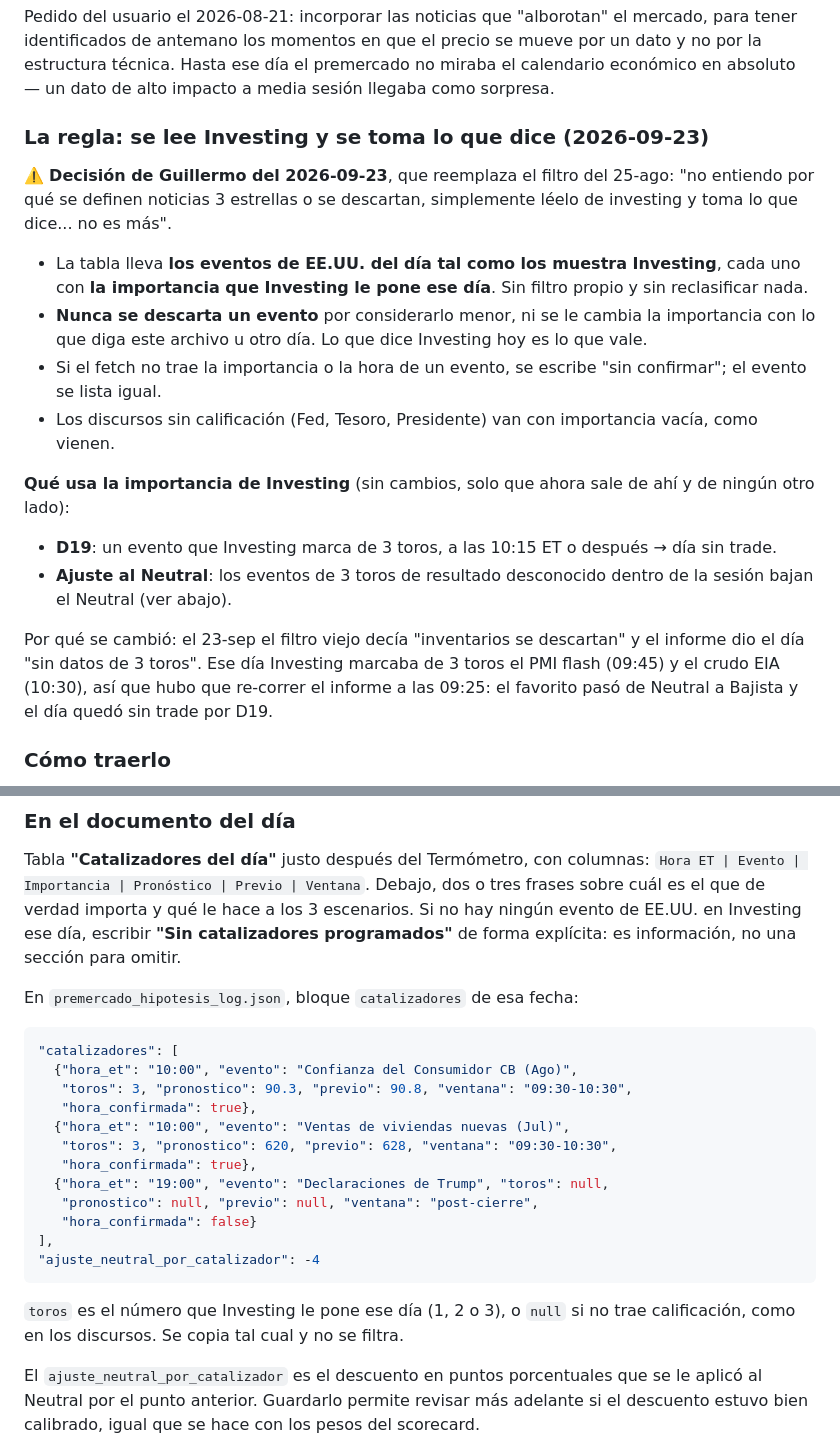
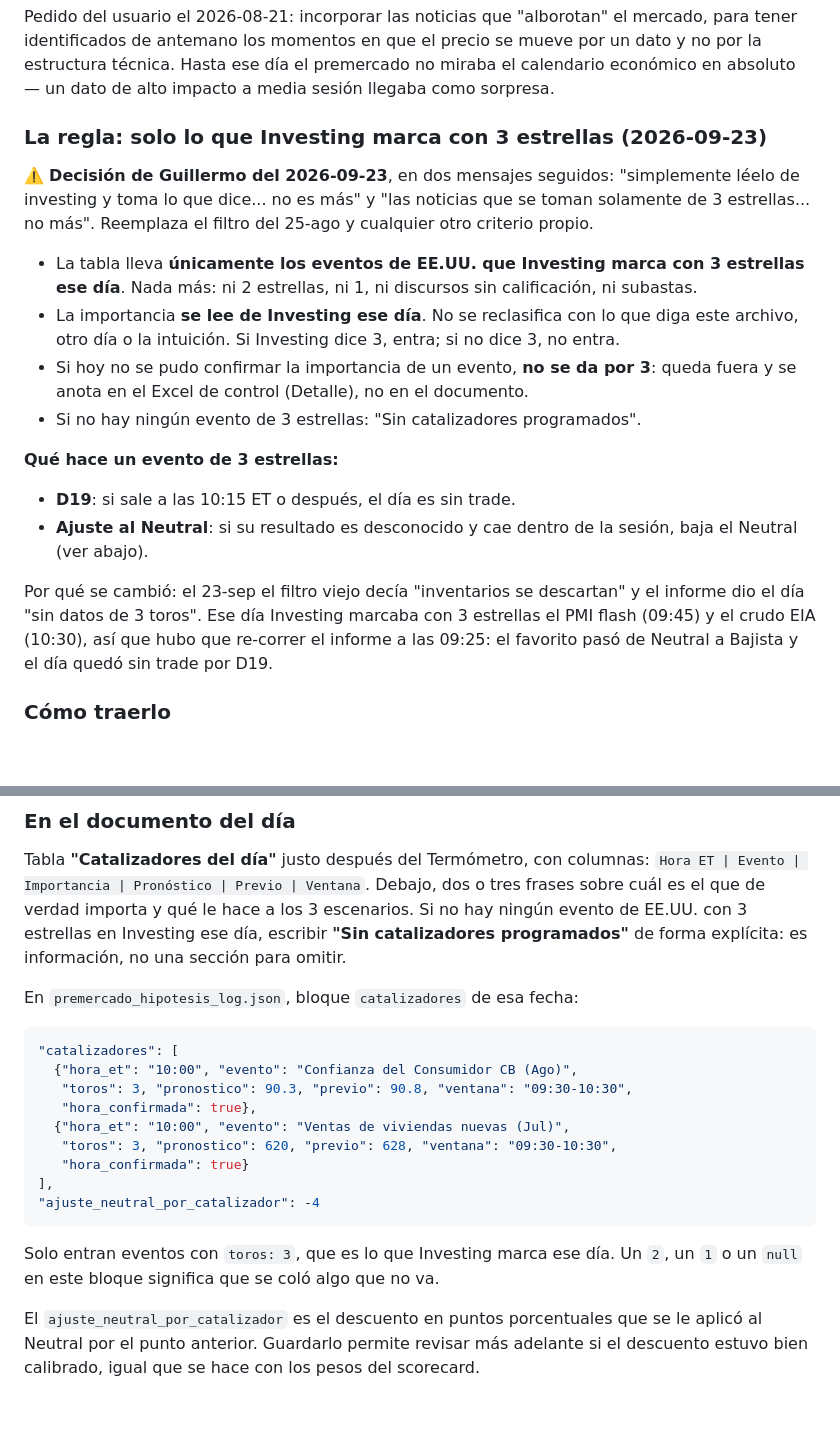
Before and after one commit to gcarvaja51/bitacora-tasty, a Markdown page: skills/premercado-spx/SKILL.md, 2 parts joined by grey strips. GitHub-like rendering; blank space fills up the shorter version.

Commit message:
premercado: catalizadores = solo lo que Investing marca con 3 estrellas
Decision de Guillermo 2026-09-23. Nada de 2 o 1 estrellas ni discursos.

Co-Authored-By: Claude Opus 5.5 (1M context) <noreply@anthropic.com>
Claude-Session: https://claude.ai/code/session_01PKZwfgRH6ZEWrNYC2jkSXs

````diff
--- a/skills/premercado-spx/SKILL.md
+++ b/skills/premercado-spx/SKILL.md
@@ -1348,31 +1348,27 @@ tener identificados de antemano los momentos en que el precio se mueve por un da
 la estructura técnica. Hasta ese día el premercado no miraba el calendario económico en
 absoluto — un dato de alto impacto a media sesión llegaba como sorpresa.
 
-### La regla: se lee Investing y se toma lo que dice (2026-09-23)
-
-⚠️ **Decisión de Guillermo del 2026-09-23**, que reemplaza el filtro del 25-ago: "no
-entiendo por qué se definen noticias 3 estrellas o se descartan, simplemente léelo de
-investing y toma lo que dice... no es más".
-
-- La tabla lleva **los eventos de EE.UU. del día tal como los muestra Investing**, cada uno
-  con **la importancia que Investing le pone ese día**. Sin filtro propio y sin
-  reclasificar nada.
-- **Nunca se descarta un evento** por considerarlo menor, ni se le cambia la importancia
-  con lo que diga este archivo u otro día. Lo que dice Investing hoy es lo que vale.
-- Si el fetch no trae la importancia o la hora de un evento, se escribe "sin confirmar";
-  el evento se lista igual.
-- Los discursos sin calificación (Fed, Tesoro, Presidente) van con importancia vacía, como
-  vienen.
-
-**Qué usa la importancia de Investing** (sin cambios, solo que ahora sale de ahí y de
-ningún otro lado):
-- **D19**: un evento que Investing marca de 3 toros, a las 10:15 ET o después → día sin
-  trade.
-- **Ajuste al Neutral**: los eventos de 3 toros de resultado desconocido dentro de la
-  sesión bajan el Neutral (ver abajo).
+### La regla: solo lo que Investing marca con 3 estrellas (2026-09-23)
+
+⚠️ **Decisión de Guillermo del 2026-09-23**, en dos mensajes seguidos: "simplemente léelo
+de investing y toma lo que dice... no es más" y "las noticias que se toman solamente de 3
+estrellas... no más". Reemplaza el filtro del 25-ago y cualquier otro criterio propio.
+
+- La tabla lleva **únicamente los eventos de EE.UU. que Investing marca con 3 estrellas ese
+  día**. Nada más: ni 2 estrellas, ni 1, ni discursos sin calificación, ni subastas.
+- La importancia **se lee de Investing ese día**. No se reclasifica con lo que diga este
+  archivo, otro día o la intuición. Si Investing dice 3, entra; si no dice 3, no entra.
+- Si hoy no se pudo confirmar la importancia de un evento, **no se da por 3**: queda fuera
+  y se anota en el Excel de control (Detalle), no en el documento.
+- Si no hay ningún evento de 3 estrellas: "Sin catalizadores programados".
+
+**Qué hace un evento de 3 estrellas:**
+- **D19**: si sale a las 10:15 ET o después, el día es sin trade.
+- **Ajuste al Neutral**: si su resultado es desconocido y cae dentro de la sesión, baja el
+  Neutral (ver abajo).
 
 Por qué se cambió: el 23-sep el filtro viejo decía "inventarios se descartan" y el informe
-dio el día "sin datos de 3 toros". Ese día Investing marcaba de 3 toros el PMI flash
+dio el día "sin datos de 3 toros". Ese día Investing marcaba con 3 estrellas el PMI flash
 (09:45) y el crudo EIA (10:30), así que hubo que re-correr el informe a las 09:25: el
 favorito pasó de Neutral a Bajista y el día quedó sin trade por D19.
 
@@ -1431,8 +1427,8 @@ factor de momentum intradía.
 Tabla **"Catalizadores del día"** justo después del Termómetro, con columnas:
 `Hora ET | Evento | Importancia | Pronóstico | Previo | Ventana`. Debajo, dos o tres frases
 sobre cuál es el que de verdad importa y qué le hace a los 3 escenarios. Si no hay ningún
-evento de EE.UU. en Investing ese día, escribir **"Sin catalizadores programados"** de forma
-explícita: es información, no una sección para omitir.
+evento de EE.UU. con 3 estrellas en Investing ese día, escribir **"Sin catalizadores
+programados"** de forma explícita: es información, no una sección para omitir.
 
 En `premercado_hipotesis_log.json`, bloque `catalizadores` de esa fecha:
 
@@ -1443,16 +1439,13 @@ En `premercado_hipotesis_log.json`, bloque `catalizadores` de esa fecha:
    "hora_confirmada": true},
   {"hora_et": "10:00", "evento": "Ventas de viviendas nuevas (Jul)",
    "toros": 3, "pronostico": 620, "previo": 628, "ventana": "09:30-10:30",
-   "hora_confirmada": true},
-  {"hora_et": "19:00", "evento": "Declaraciones de Trump", "toros": null,
-   "pronostico": null, "previo": null, "ventana": "post-cierre",
-   "hora_confirmada": false}
+   "hora_confirmada": true}
 ],
 "ajuste_neutral_por_catalizador": -4
 ```
 
-`toros` es el número que Investing le pone ese día (1, 2 o 3), o `null` si no trae
-calificación, como en los discursos. Se copia tal cual y no se filtra.
+Solo entran eventos con `toros: 3`, que es lo que Investing marca ese día. Un `2`, un
+`1` o un `null` en este bloque significa que se coló algo que no va.
 
 El `ajuste_neutral_por_catalizador` es el descuento en puntos porcentuales que se le aplicó
 al Neutral por el punto anterior. Guardarlo permite revisar más adelante si el descuento
````
